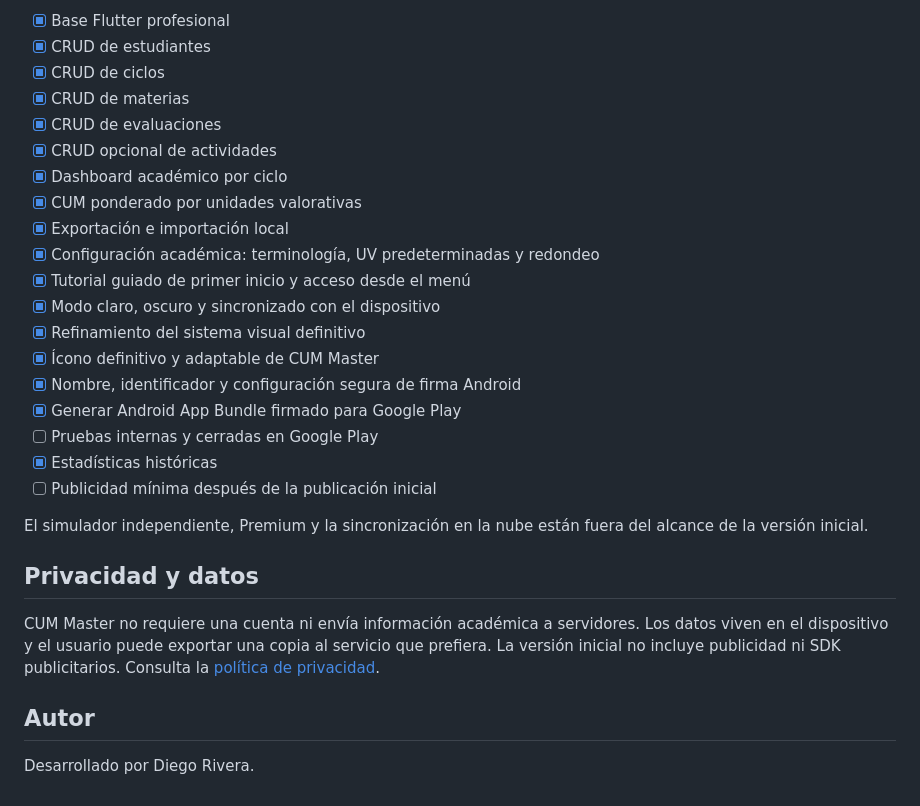
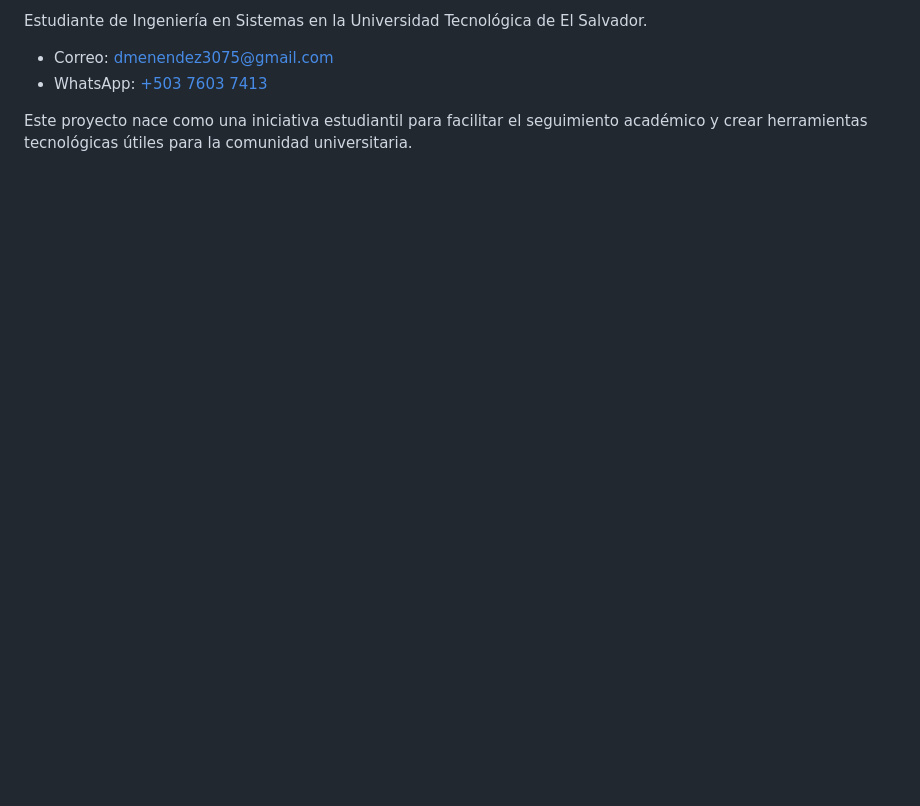
Before and after one commit to RiveraDiego/CUM_Master, a Markdown page: README.md, the part around one of its changes. GitHub-like rendering; blank space fills up the shorter version.

```diff
--- a/README.md
+++ b/README.md
@@ -102,30 +130,7 @@ El repositorio utiliza Conventional Commits y cada hito funcional se valida con:
 
-- [x] Base Flutter profesional
-- [x] CRUD de estudiantes
-- [x] CRUD de ciclos
-- [x] CRUD de materias
-- [x] CRUD de evaluaciones
-- [x] CRUD opcional de actividades
-- [x] Dashboard académico por ciclo
-- [x] CUM ponderado por unidades valorativas
-- [x] Exportación e importación local
-- [x] Configuración académica: terminología, UV predeterminadas y redondeo
-- [x] Tutorial guiado de primer inicio y acceso desde el menú
-- [x] Modo claro, oscuro y sincronizado con el dispositivo
-- [x] Refinamiento del sistema visual definitivo
-- [x] Ícono definitivo y adaptable de CUM Master
-- [x] Nombre, identificador y configuración segura de firma Android
-- [x] Generar Android App Bundle firmado para Google Play
-- [ ] Pruebas internas y cerradas en Google Play
-- [x] Estadísticas históricas
-- [ ] Publicidad mínima después de la publicación inicial
+Estudiante de Ingeniería en Sistemas en la Universidad Tecnológica de El Salvador.
 
-El simulador independiente, Premium y la sincronización en la nube están fuera del alcance de la versión inicial.
+- Correo: [dmenendez3075@gmail.com](mailto:dmenendez3075@gmail.com)
+- WhatsApp: [+503 7603 7413](https://wa.me/50376037413)
 
-## Privacidad y datos
-
-CUM Master no requiere una cuenta ni envía información académica a servidores. Los datos viven en el dispositivo y el usuario puede exportar una copia al servicio que prefiera. La versión inicial no incluye publicidad ni SDK publicitarios. Consulta la [política de privacidad](PRIVACY_POLICY.md).
-
-## Autor
-
-Desarrollado por Diego Rivera.
+Este proyecto nace como una iniciativa estudiantil para facilitar el seguimiento académico y crear herramientas tecnológicas útiles para la comunidad universitaria.
```
Also changed, not shown: other parts of README.md (+91 -63 lines).
